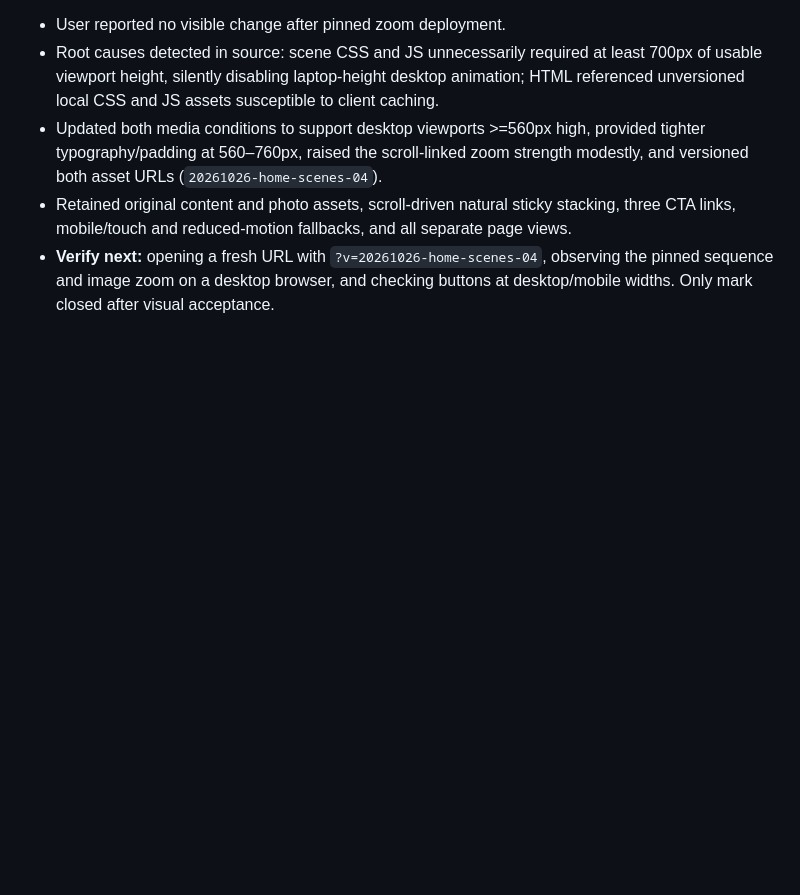
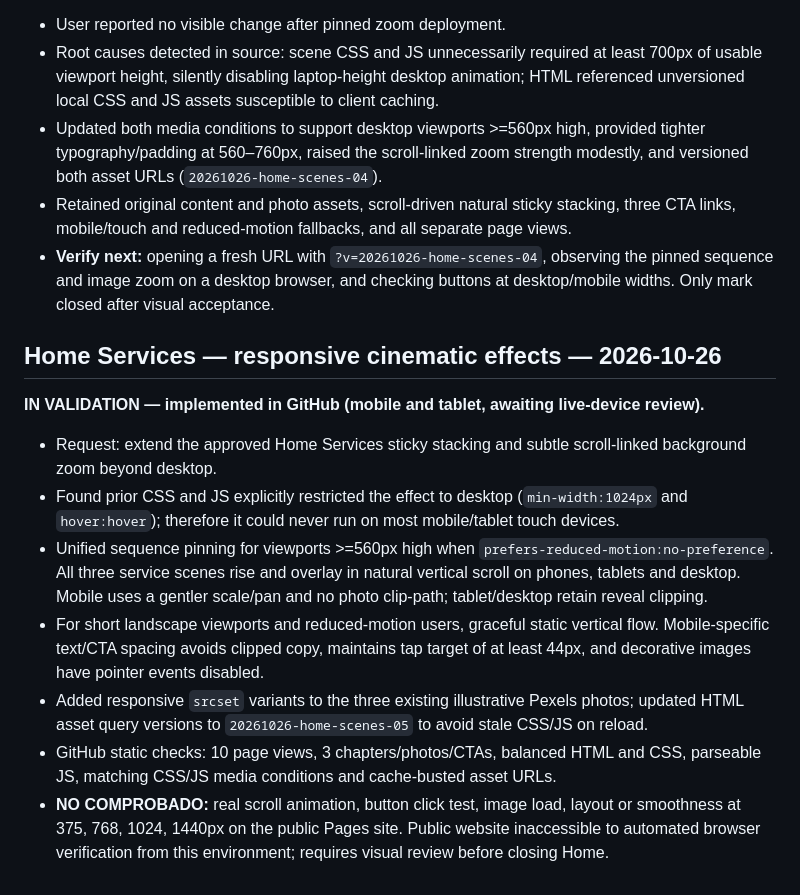
Before and after one commit to atrezzostudiosv-spec/308-Construction, a Markdown page: ATREZZO-PROJECT-STATUS.md, the part around the change. Drawn GitHub-style; blank space fills up the shorter version.

Commit message:
docs: track mobile/tablet service motion implementation and visual validation

```diff
--- a/ATREZZO-PROJECT-STATUS.md
+++ b/ATREZZO-PROJECT-STATUS.md
@@ -83,3 +83,15 @@ Concentrated follow-up corrections before closing the Home:
 - Updated both media conditions to support desktop viewports >=560px high, provided tighter typography/padding at 560–760px, raised the scroll-linked zoom strength modestly, and versioned both asset URLs (`20261026-home-scenes-04`).
 - Retained original content and photo assets, scroll-driven natural sticky stacking, three CTA links, mobile/touch and reduced-motion fallbacks, and all separate page views.
 - **Verify next:** opening a fresh URL with `?v=20261026-home-scenes-04`, observing the pinned sequence and image zoom on a desktop browser, and checking buttons at desktop/mobile widths. Only mark closed after visual acceptance.
+
+## Home Services — responsive cinematic effects — 2026-10-26
+
+**IN VALIDATION — implemented in GitHub (mobile and tablet, awaiting live-device review).**
+
+- Request: extend the approved Home Services sticky stacking and subtle scroll-linked background zoom beyond desktop.
+- Found prior CSS and JS explicitly restricted the effect to desktop (`min-width:1024px` and `hover:hover`); therefore it could never run on most mobile/tablet touch devices.
+- Unified sequence pinning for viewports >=560px high when `prefers-reduced-motion:no-preference`. All three service scenes rise and overlay in natural vertical scroll on phones, tablets and desktop. Mobile uses a gentler scale/pan and no photo clip-path; tablet/desktop retain reveal clipping.
+- For short landscape viewports and reduced-motion users, graceful static vertical flow. Mobile-specific text/CTA spacing avoids clipped copy, maintains tap target of at least 44px, and decorative images have pointer events disabled.
+- Added responsive `srcset` variants to the three existing illustrative Pexels photos; updated HTML asset query versions to `20261026-home-scenes-05` to avoid stale CSS/JS on reload.
+- GitHub static checks: 10 page views, 3 chapters/photos/CTAs, balanced HTML and CSS, parseable JS, matching CSS/JS media conditions and cache-busted asset URLs.
+- **NO COMPROBADO:** real scroll animation, button click test, image load, layout or smoothness at 375, 768, 1024, 1440px on the public Pages site. Public website inaccessible to automated browser verification from this environment; requires visual review before closing Home.
```
